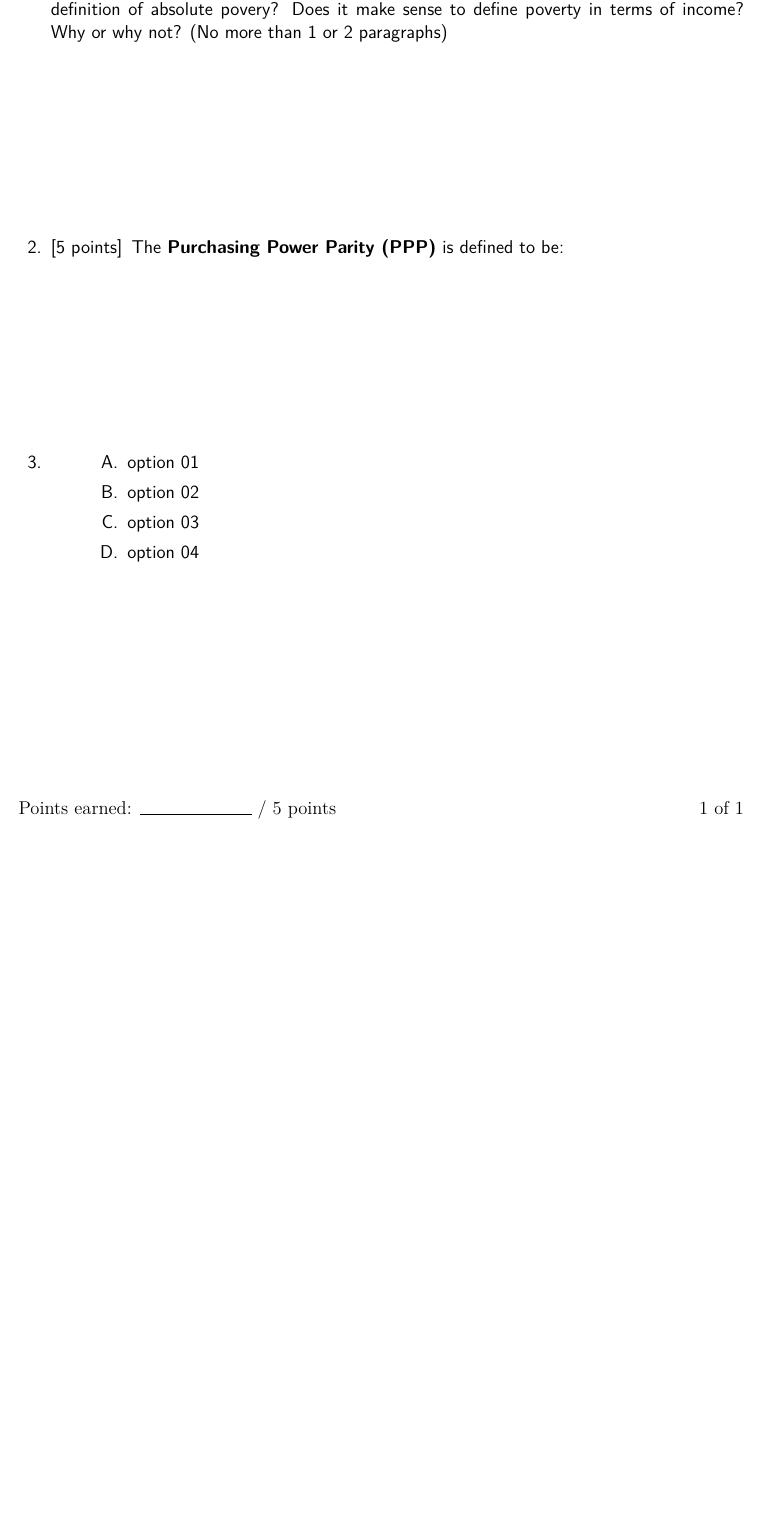
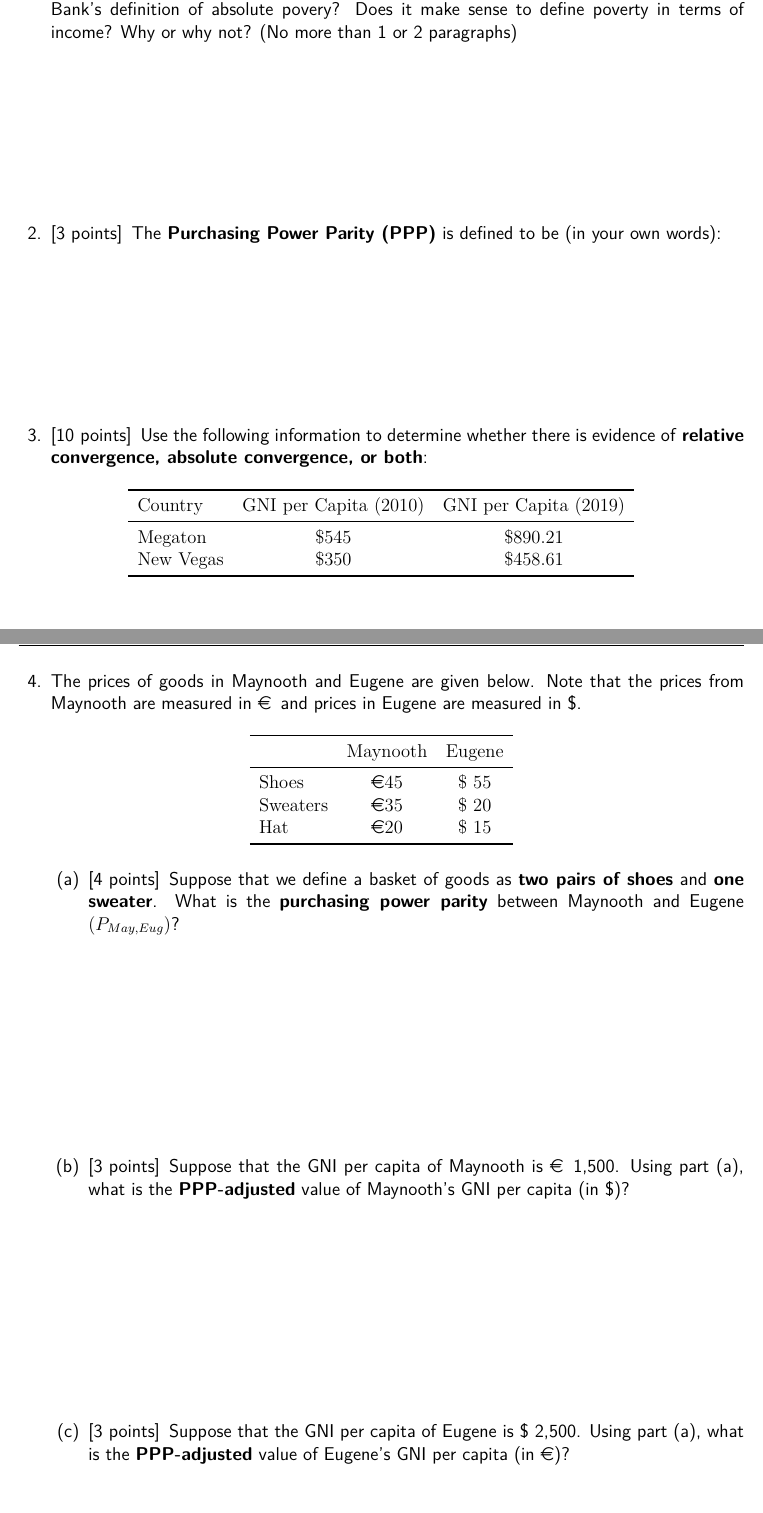
Before and after one commit to jrojas1003/EC-390-Development-Econ, a LaTeX problem sheet (Assignments/Problem-Sets/PS01/ps01.tex): part of the page before the commit and two parts of pages 1 and 2 of 4 after it, the two joined at a grey line, cut so that both start at the same text, the shorter picture padded with empty space. Compiled offline with pdfLaTeX.

Commit message:
completed PS01 Questions

```diff
--- a/Assignments/Problem-Sets/PS01/ps01.tex
+++ b/Assignments/Problem-Sets/PS01/ps01.tex
@@ -12,6 +12,7 @@
 \usepackage[utf8]{inputenc}   % Input encoding
 \usepackage[T1]{fontenc}      % Output font encoding
 \usepackage{lmodern}          % Latin Modern fonts (improves output)
+\usepackage[official]{eurosym}
 
 % ---------------------------------------------------
 % Tables and Columns
@@ -79,7 +80,7 @@
 % This is the name of the assignment (center header)
 \newcommand{\examnum}{\fontfamily{lmss} \textbf{PS 01}}
 % This is the due date (right header)
-\newcommand{\examdate}{\fontfamily{lmss} \textbf{January 15 at 01:59pm}}
+\newcommand{\examdate}{\fontfamily{lmss} \textbf{October 08 at 11:59am}}
 
 % ---------------------------------------------------
 % Points Options
@@ -157,17 +158,61 @@ Why or why not?
 
 \vspace*{\stretch{1}}       % Standardizes distance between questions in page
 
-\question[5]
-The \textbf{Purchasing Power Parity (PPP)} is defined to be:
+\question[3]
+The \textbf{Purchasing Power Parity (PPP)} is defined to be (in your own words):
 
 \vspace*{\stretch{1}}
 
+\question[10]
+Use the following information to determine whether there is evidence of \textbf{relative convergence, absolute convergence, or both}:
+
+\begin{table}[ht]
+  \centering
+  \label{tab:convergence}
+  \begin{tabular}{lcc}
+    \toprule
+    Country & GNI per Capita (2010) & GNI per Capita (2019) \\
+    \midrule
+    Megaton & \$545 & \$890.21 \\
+    New Vegas & \$350 & \$458.61 \\
+    \bottomrule
+  \end{tabular}
+\end{table}
+\vspace*{\stretch{1}}
+
+\newpage
+
 \question
+The prices of goods in Maynooth and Eugene are given below.
+Note that the prices from Maynooth are measured in \euro $\,$ and prices in Eugene are measured in \$.
 
-\begin{choices}
-    \choice option 01
-    \CorrectChoice option 02
-    \choice option 03
-    \choice option 04
-\end{choices}
-\vspace*{\stretch{1}}
+\begin{table}[ht]
+  \centering
+  \label{tab:prices}
+  \begin{tabular}{lcc}
+    \toprule
+     & Maynooth & Eugene \\
+    \midrule
+    Shoes & \euro 45 & \$ 55 \\
+    Sweaters & \euro 35 & \$ 20 \\
+    Hat & \euro 20 & \$ 15 \\
+    \bottomrule
+  \end{tabular}
+\end{table}
+
+\begin{parts}
+  \part[4]
+  Suppose that we define a basket of goods as \textbf{two pairs of shoes} and \textbf{one sweater}.
+  What is the \textbf{purchasing power parity} between Maynooth and Eugene $(P_{May, Eug})$?
+  \vspace*{\stretch{1}}
+  \part[3]
+  Suppose that the GNI per capita of Maynooth is \euro $\,$ 1,500.
+  Using part (a), what is the \textbf{PPP-adjusted} value of Maynooth's GNI per capita (in \$)?
+  \vspace*{\stretch{1}}
+  \part[3]
+  Suppose that the GNI per capita of Eugene is \$ 2,500.
+  Using part (a), what is the \textbf{PPP-adjusted} value of Eugene's GNI per capita (in \euro)?
+  \vspace*{\stretch{1}}
+\end{parts}
+
+\newpage
```
Also changed, not shown: Assignments/Problem-Sets/PS01/ps01.pdf, Assignments/Problem-Sets/PS01/ps01.tex (30 more changed lines), 5 other files.
